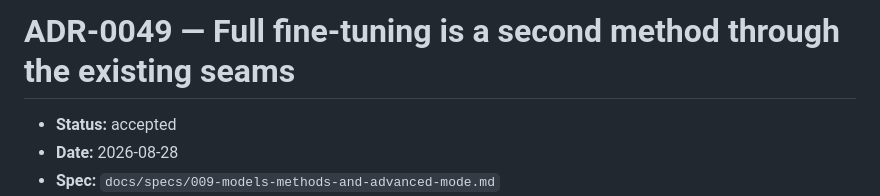
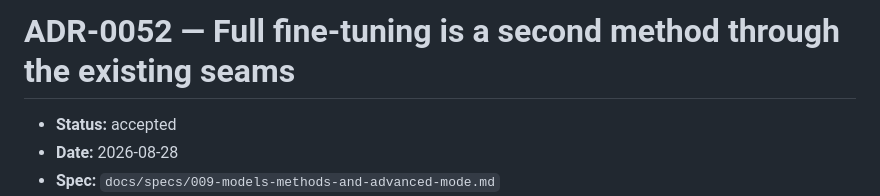
Before and after one commit to thp728/temper, a Markdown page: docs/adr/0052-full-fine-tuning-is-a-second-method-through-the-existing-seams.md, the part around the change. Rendered like a GitHub page.

```diff
--- a/docs/adr/0049-full-fine-tuning-is-a-second-method-through-the-existing-seams.md
+++ b/docs/adr/0052-full-fine-tuning-is-a-second-method-through-the-existing-seams.md
@@ -1,4 +1,4 @@
-# ADR-0049 — Full fine-tuning is a second method through the existing seams
+# ADR-0052 — Full fine-tuning is a second method through the existing seams
 
 - **Status:** accepted
 - **Date:** 2026-08-28
```
Also changed, not shown: docs/adr/README.md (+1 -1 lines).
